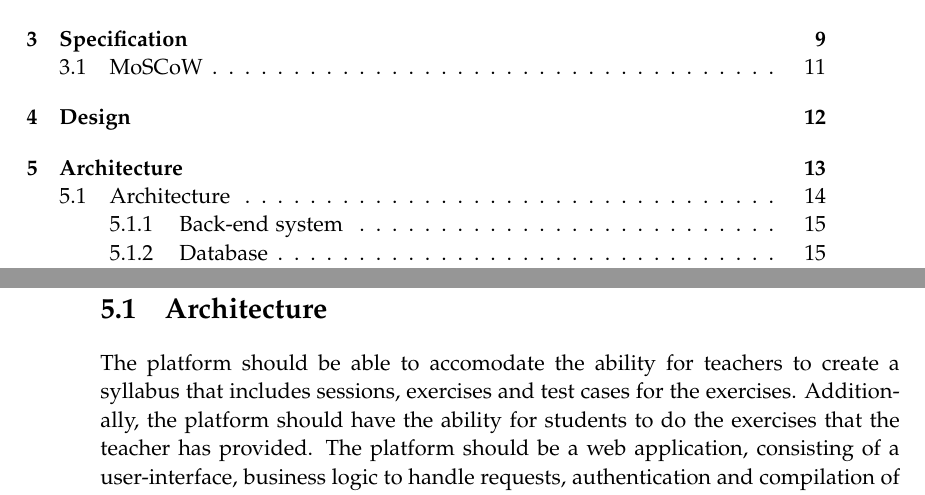
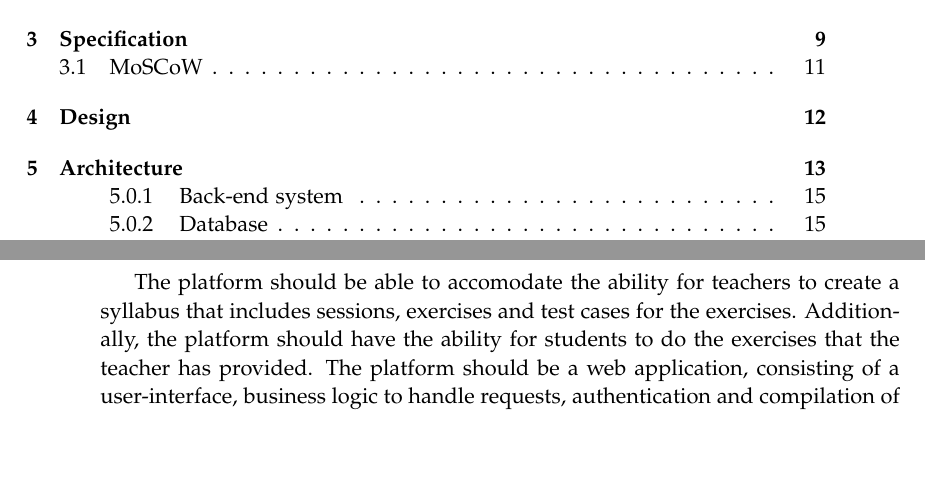
Before and after one commit to chhoumann/p7, a LaTeX thesis (report/master.tex, which reads report/sections/Chapter 05 - Architecture/Architecture.tex): two parts of pages 5 and 20 of 32, joined at a grey line, cut so that both start at the same text, the shorter picture padded with empty space. Compiled offline with pdfLaTeX.

Commit message:
removed section from architecture

```diff
--- a/report/sections/Chapter 05 - Architecture/Architecture.tex
+++ b/report/sections/Chapter 05 - Architecture/Architecture.tex
@@ -1,4 +1,3 @@
-\section{Architecture}
 The platform should be able to accomodate the ability for teachers to create a syllabus that includes sessions, exercises and test cases for the exercises. Additionally, the platform should have the ability for students to do the exercises that the teacher has provided.
 The platform should be a web application, consisting of a user-interface, business logic to handle requests, authentication and compilation of the code as well as a database to persist relevant data.
 Based on these requirements we have created the architecture seen in figure \ref{fig:Architecture}.
```
